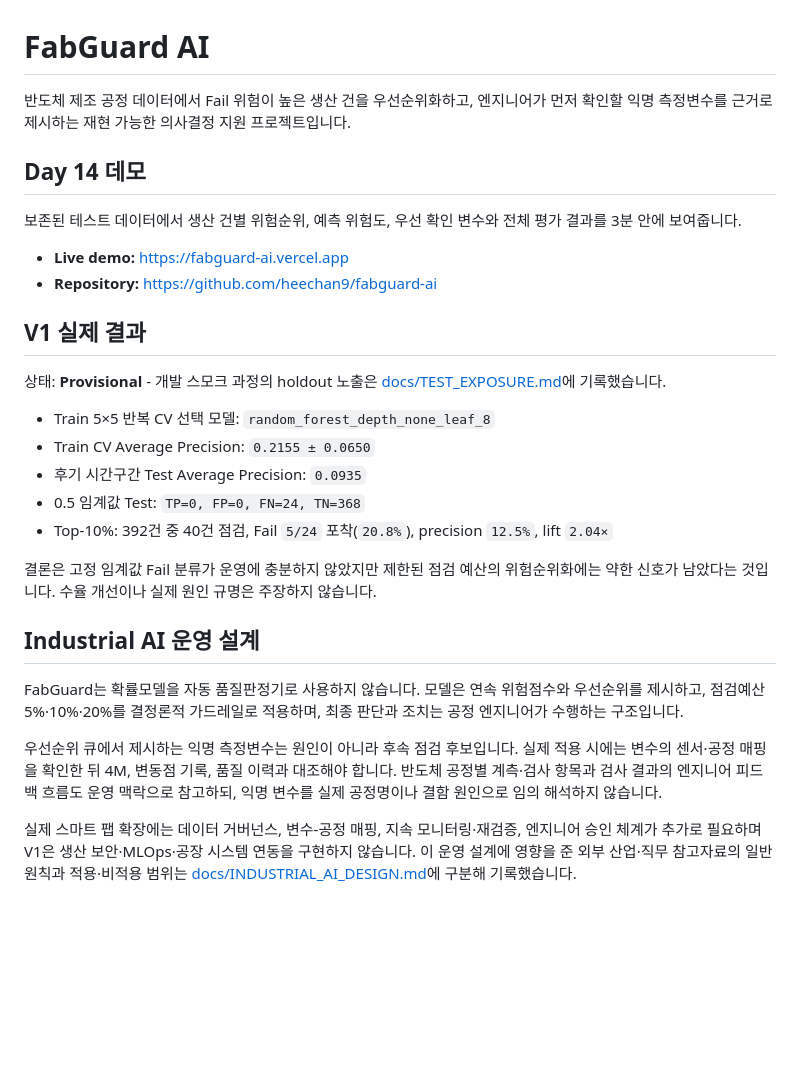
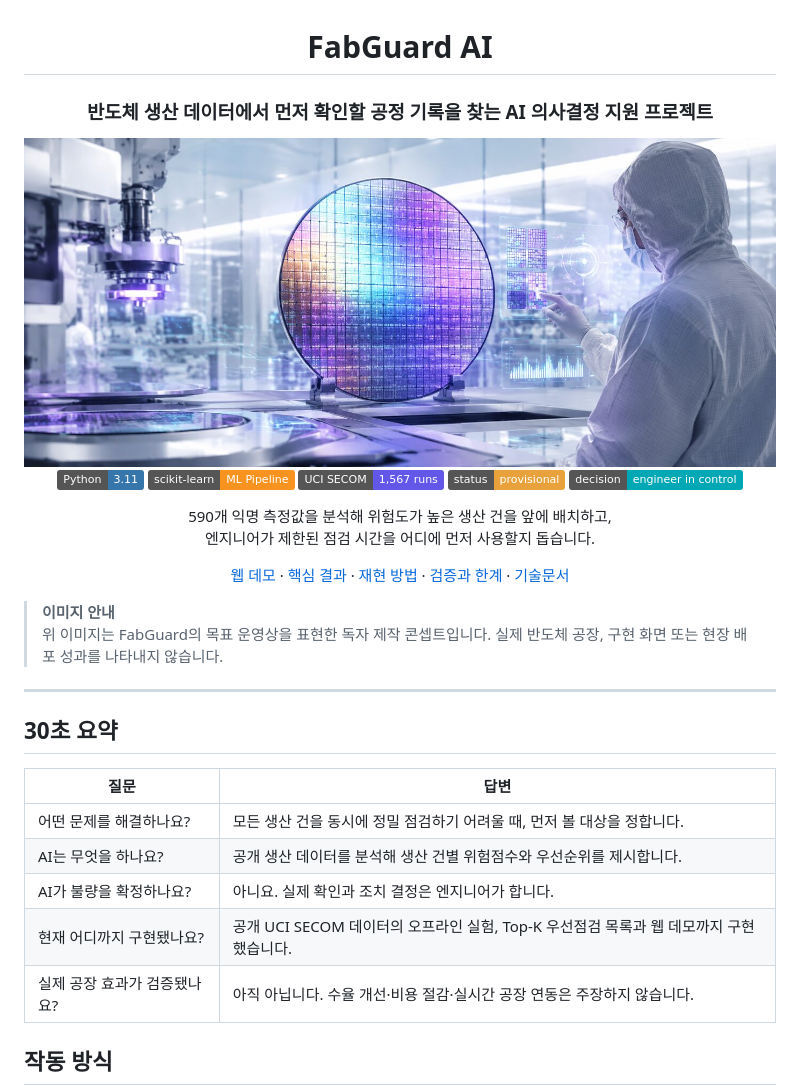
Before and after one commit to heechan9/fabguard-ai, a Markdown page: README.md, the part around the change printed below. Drawn GitHub-style; pictures changed too: docs/assets/fabguard-readme-hero.jpg (added); badges without logos; blank space fills up the shorter version.

```diff
--- a/README.md
+++ b/README.md
@@ -1,31 +3,38 @@
 # FabGuard AI
 
-반도체 제조 공정 데이터에서 Fail 위험이 높은 생산 건을 우선순위화하고, 엔지니어가 먼저 확인할 익명 측정변수를 근거로 제시하는 재현 가능한 의사결정 지원 프로젝트입니다.
+### 반도체 생산 데이터에서 먼저 확인할 공정 기록을 찾는 AI 의사결정 지원 프로젝트
 
-## Day 14 데모
+<img src="docs/assets/fabguard-readme-hero.jpg" alt="반도체 클린룸에서 웨이퍼 품질을 분석하는 FabGuard AI 콘셉트 이미지" width="900">
 
-보존된 테스트 데이터에서 생산 건별 위험순위, 예측 위험도, 우선 확인 변수와 전체 평가 결과를 3분 안에 보여줍니다.
+<br>
 
-- **Live demo:** https://fabguard-ai.vercel.app
-- **Repository:** https://github.com/heechan9/fabguard-ai
+![Python](https://img.shields.io/badge/Python-3.11-3776AB?logo=python&logoColor=white)
+![scikit-learn](https://img.shields.io/badge/scikit--learn-ML_Pipeline-F7931E?logo=scikitlearn&logoColor=white)
+![Data](https://img.shields.io/badge/UCI_SECOM-1%2C567_runs-6257E8)
+![Validation](https://img.shields.io/badge/status-provisional-E9A23B)
+![Human in the loop](https://img.shields.io/badge/decision-engineer_in_control-00A7B5)
 
-## V1 실제 결과
+590개 익명 측정값을 분석해 위험도가 높은 생산 건을 앞에 배치하고,
+엔지니어가 제한된 점검 시간을 어디에 먼저 사용할지 돕습니다.
 
-상태: **Provisional** - 개발 스모크 과정의 holdout 노출은 [docs/TEST_EXPOSURE.md](docs/TEST_EXPOSURE.md)에 기록했습니다.
+[웹 데모](https://fabguard-ai.vercel.app) · [핵심 결과](#핵심-결과) · [재현 방법](#빠른-시작) · [검증과 한계](#검증과-주장-경계) · [기술문서](#문서-안내)
 
-- Train 5×5 반복 CV 선택 모델: `random_forest_depth_none_leaf_8`
-- Train CV Average Precision: `0.2155 ± 0.0650`
-- 후기 시간구간 Test Average Precision: `0.0935`
-- 0.5 임계값 Test: `TP=0, FP=0, FN=24, TN=368`
-- Top-10%: 392건 중 40건 점검, Fail `5/24` 포착(`20.8%`), precision `12.5%`, lift `2.04×`
+</div>
 
-결론은 고정 임계값 Fail 분류가 운영에 충분하지 않았지만 제한된 점검 예산의 위험순위화에는 약한 신호가 남았다는 것입니다. 수율 개선이나 실제 원인 규명은 주장하지 않습니다.
+> **이미지 안내**
+> 위 이미지는 FabGuard의 목표 운영상을 표현한 독자 제작 콘셉트입니다. 실제 반도체 공장, 구현 화면 또는 현장 배포 성과를 나타내지 않습니다.
 
-## Industrial AI 운영 설계
+---
 
-FabGuard는 확률모델을 자동 품질판정기로 사용하지 않습니다. 모델은 연속 위험점수와 우선순위를 제시하고, 점검예산 5%·10%·20%를 결정론적 가드레일로 적용하며, 최종 판단과 조치는 공정 엔지니어가 수행하는 구조입니다.
+## 30초 요약
 
-우선순위 큐에서 제시하는 익명 측정변수는 원인이 아니라 후속 점검 후보입니다. 실제 적용 시에는 변수의 센서·공정 매핑을 확인한 뒤 4M, 변동점 기록, 품질 이력과 대조해야 합니다. 반도체 공정별 계측·검사 항목과 검사 결과의 엔지니어 피드백 흐름도 운영 맥락으로 참고하되, 익명 변수를 실제 공정명이나 결함 원인으로 임의 해석하지 않습니다.
+| 질문 | 답변 |
+|---|---|
+| 어떤 문제를 해결하나요? | 모든 생산 건을 동시에 정밀 점검하기 어려울 때, 먼저 볼 대상을 정합니다. |
+| AI는 무엇을 하나요? | 공개 생산 데이터를 분석해 생산 건별 위험점수와 우선순위를 제시합니다. |
+| AI가 불량을 확정하나요? | 아니요. 실제 확인과 조치 결정은 엔지니어가 합니다. |
+| 현재 어디까지 구현됐나요? | 공개 UCI SECOM 데이터의 오프라인 실험, Top-K 우선점검 목록과 웹 데모까지 구현했습니다. |
+| 실제 공장 효과가 검증됐나요? | 아직 아닙니다. 수율 개선·비용 절감·실시간 공장 연동은 주장하지 않습니다. |
 
-실제 스마트 팹 확장에는 데이터 거버넌스, 변수-공정 매핑, 지속 모니터링·재검증, 엔지니어 승인 체계가 추가로 필요하며 V1은 생산 보안·MLOps·공장 시스템 연동을 구현하지 않습니다. 이 운영 설계에 영향을 준 외부 산업·직무 참고자료의 일반 원칙과 적용·비적용 범위는 [docs/INDUSTRIAL_AI_DESIGN.md](docs/INDUSTRIAL_AI_DESIGN.md)에 구분해 기록했습니다.
+## 작동 방식
 
```
Also changed, not shown: other parts of README.md (+129 -47 lines).
